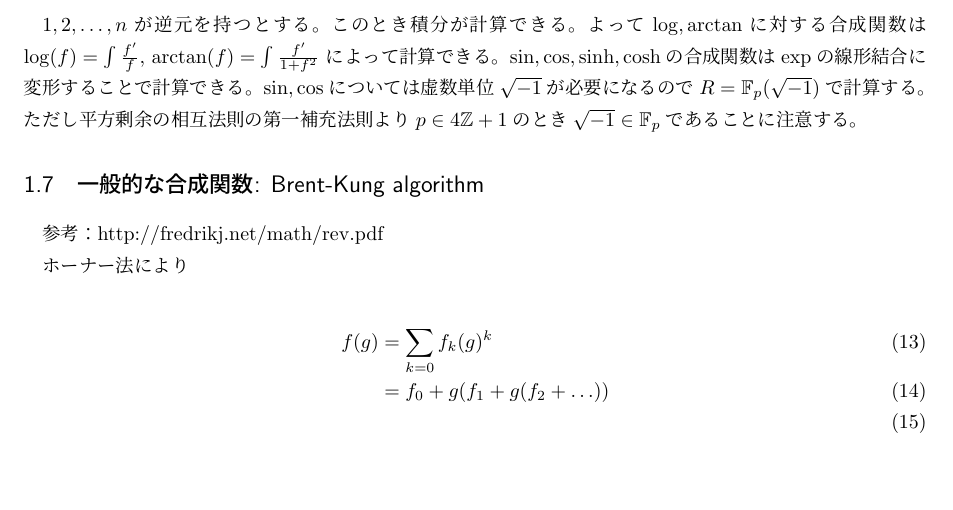
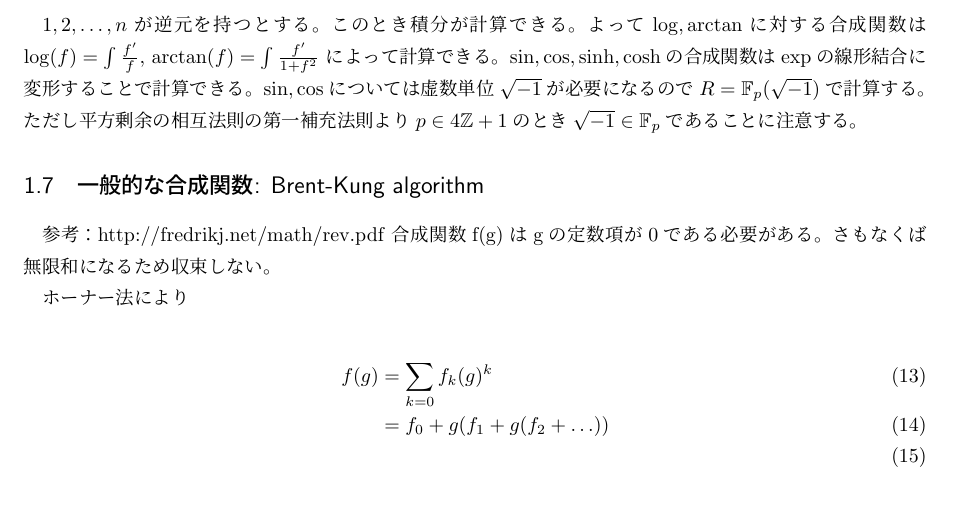
Before and after one commit to 37zigen/articles, a LaTeX document (main.tex): part of page 2 of 3, cut so that both start at the same text, the shorter picture padded with empty space. Compiled offline with pLaTeX and dvipdfmx.

Commit message:
Update main.tex

```diff
--- a/main.tex
+++ b/main.tex
@@ -89,6 +89,7 @@ $\sin,\cos$については虚数単位$\sqrt{-1}$が必要になるので$R=\mat
 \subsection{一般的な合成関数: Brent-Kung algorithm}
 
 参考：http://fredrikj.net/math/rev.pdf
+合成関数f(g)はgの定数項が0である必要がある。さもなくば無限和になるため収束しない。
 
 ホーナー法により
 
```
